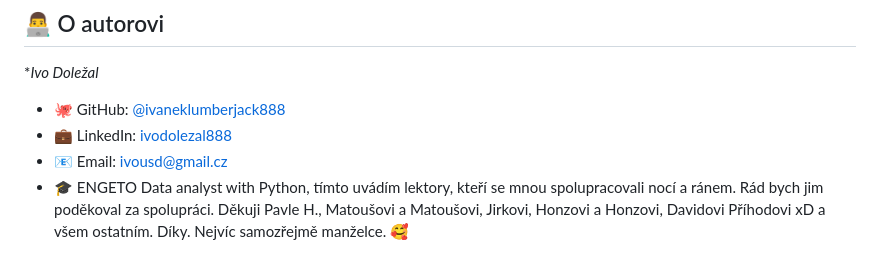
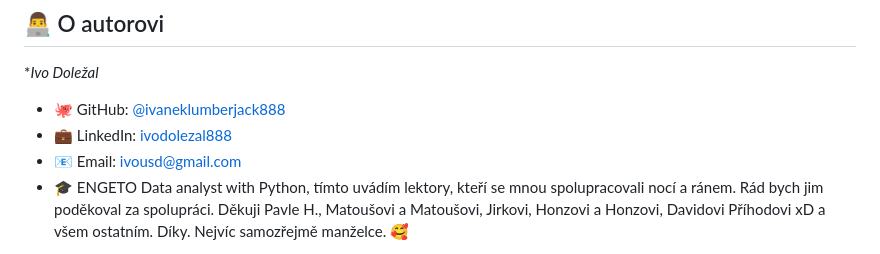
Before and after one commit to IvanekLumberjack888/sql-projekt-engeto, a Markdown page: README.md, the part around the change. Drawn GitHub-style.

```diff
--- a/README.md
+++ b/README.md
@@ -167,7 +167,7 @@ SET search_path TO data_academy_content;
 **Ivo Doležal*
 - 🐙 GitHub: [@ivaneklumberjack888](https://github.com/ivaneklumberjack888)
 - 💼 LinkedIn: [ivodolezal888](https://linkedin.com/in/ivan-eklum)
-- 📧 Email: ivousd@gmail.cz
+- 📧 Email: ivousd@gmail.com
 - 🎓 ENGETO Data analyst with Python, tímto uvádím lektory, kteří se mnou spolupracovali nocí a ránem. Rád bych jim poděkoval za spolupráci. Děkuji Pavle H., Matoušovi a Matoušovi, Jirkovi, Honzovi a Honzovi, Davidovi Příhodovi xD a všem ostatním. Díky.
 Nejvíc samozřejmě manželce. 🥰
 
```
